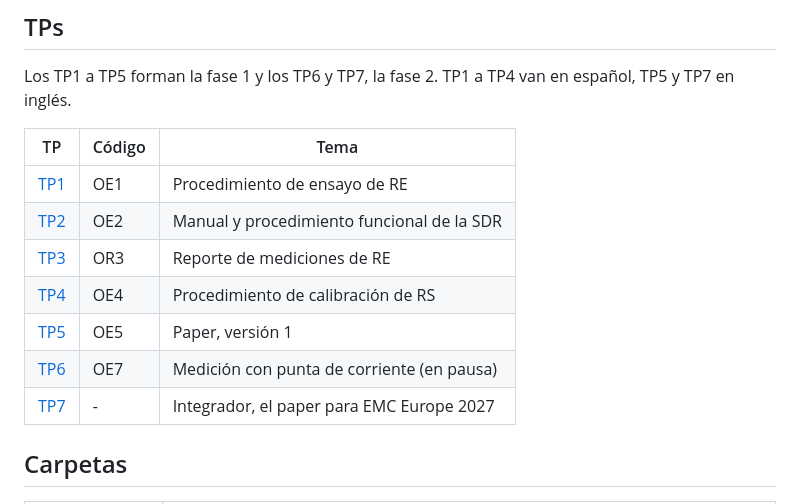
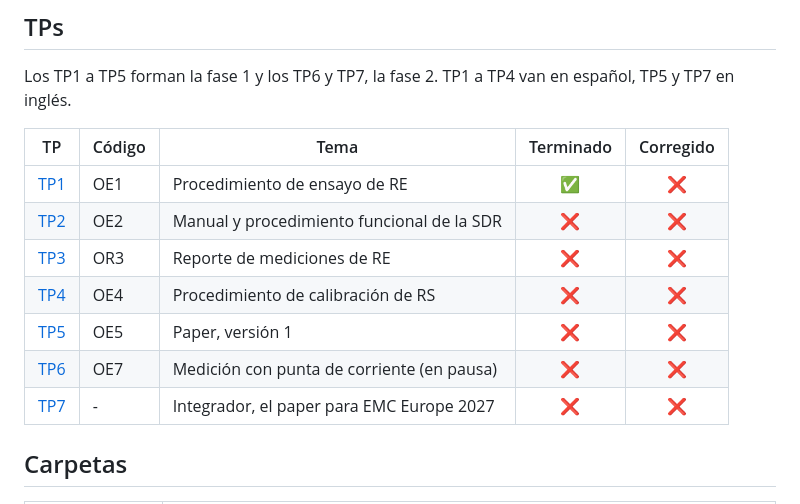
Before and after one commit to maledesm/sdr-peine-emc, a Markdown page: README.md, the part around the change. Drawn GitHub-style.

Commit message:
README: columnas de terminado y corregido en la tabla de TPs

```diff
--- a/README.md
+++ b/README.md
@@ -35,15 +35,15 @@ El plan de TPs está pendiente de la confirmación de Walter Gustavo Fano. El de
 
 Los TP1 a TP5 forman la fase 1 y los TP6 y TP7, la fase 2. TP1 a TP4 van en español, TP5 y TP7 en inglés.
 
-| TP | Código | Tema |
-|---|---|---|
-| [TP1](TPs/TP1_OE1_Procedimiento_RE/) | OE1 | Procedimiento de ensayo de RE |
-| [TP2](TPs/TP2_OE2_Manual_SDR/) | OE2 | Manual y procedimiento funcional de la SDR |
-| [TP3](TPs/TP3_OR3_Reporte_RE/) | OR3 | Reporte de mediciones de RE |
-| [TP4](TPs/TP4_OE4_Calibracion_RS/) | OE4 | Procedimiento de calibración de RS |
-| [TP5](TPs/TP5_OE5_Paper_v1/) | OE5 | Paper, versión 1 |
-| [TP6](TPs/TP6_OE7_Punta_de_Corriente/) | OE7 | Medición con punta de corriente (en pausa) |
-| [TP7](TPs/TP7_Integrador_EMC_Europe/) | - | Integrador, el paper para EMC Europe 2027 |
+| TP | Código | Tema | Terminado | Corregido |
+|---|---|---|:---:|:---:|
+| [TP1](TPs/TP1_OE1_Procedimiento_RE/) | OE1 | Procedimiento de ensayo de RE | ✅ | ❌ |
+| [TP2](TPs/TP2_OE2_Manual_SDR/) | OE2 | Manual y procedimiento funcional de la SDR | ❌ | ❌ |
+| [TP3](TPs/TP3_OR3_Reporte_RE/) | OR3 | Reporte de mediciones de RE | ❌ | ❌ |
+| [TP4](TPs/TP4_OE4_Calibracion_RS/) | OE4 | Procedimiento de calibración de RS | ❌ | ❌ |
+| [TP5](TPs/TP5_OE5_Paper_v1/) | OE5 | Paper, versión 1 | ❌ | ❌ |
+| [TP6](TPs/TP6_OE7_Punta_de_Corriente/) | OE7 | Medición con punta de corriente (en pausa) | ❌ | ❌ |
+| [TP7](TPs/TP7_Integrador_EMC_Europe/) | - | Integrador, el paper para EMC Europe 2027 | ❌ | ❌ |
 
 ## Carpetas
 
```
